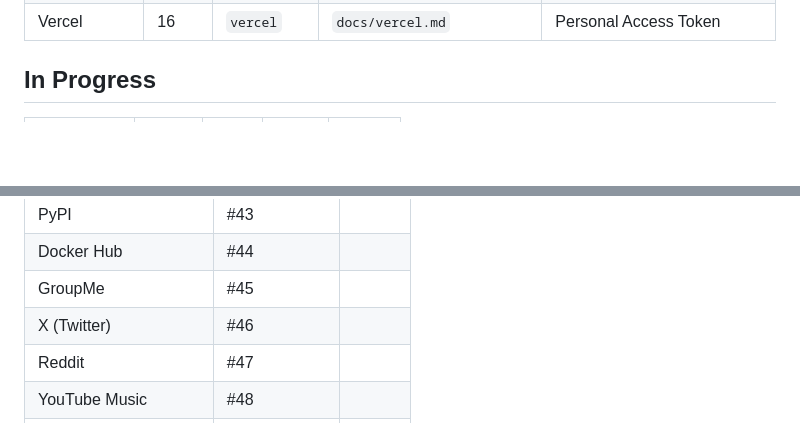
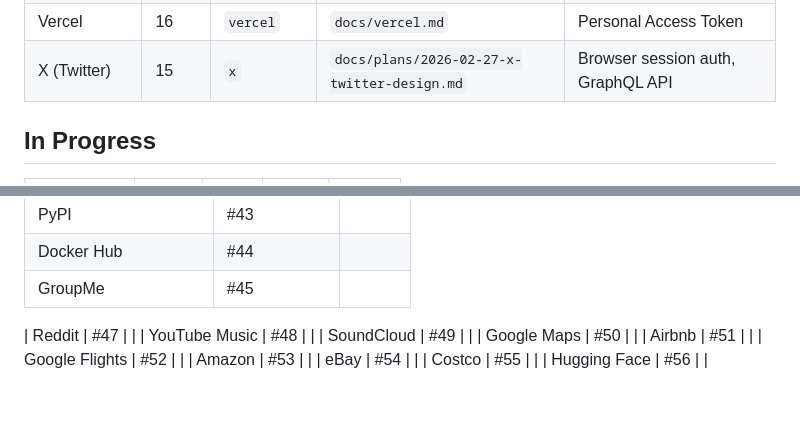
Before and after one commit to mxy680/omniclaw, a Markdown page: CLAUDE.md, 2 parts joined by grey strips. Rendered like a GitHub page; blank space fills up the shorter version.

Commit message:
docs: move X (Twitter) to Done in kanban
Co-Authored-By: Claude Opus 4.6 <noreply@anthropic.com>

```diff
--- a/CLAUDE.md
+++ b/CLAUDE.md
@@ -28,6 +28,7 @@
 | Nutrition Tracking | 21 | `nutrition` | `docs/nutrition.md` | Local SQLite, no auth. Includes pantry inventory + meal planning + workout planning |
 | Slack | 8 | `slack` | `docs/slack.md` | Browser session auth (xoxc- token + d cookie), read-only |
 | Vercel | 16 | `vercel` | `docs/vercel.md` | Personal Access Token |
+| X (Twitter) | 15 | `x` | `docs/plans/2026-02-27-x-twitter-design.md` | Browser session auth, GraphQL API |
 
 ## In Progress
 
@@ -62,7 +63,7 @@
 | PyPI | #43 | |
 | Docker Hub | #44 | |
 | GroupMe | #45 | |
-| X (Twitter) | #46 | |
+
 | Reddit | #47 | |
 | YouTube Music | #48 | |
 | SoundCloud | #49 | |
```
